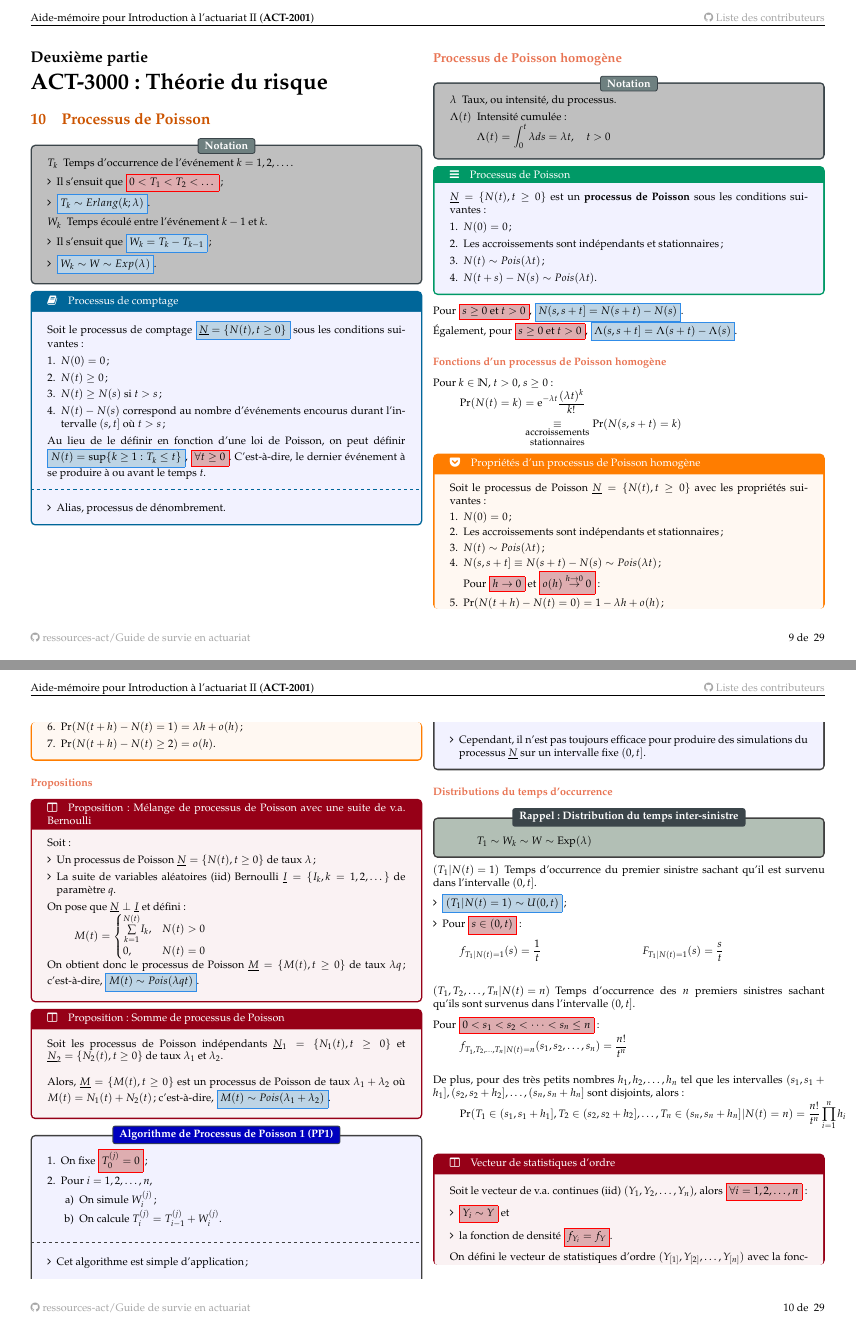
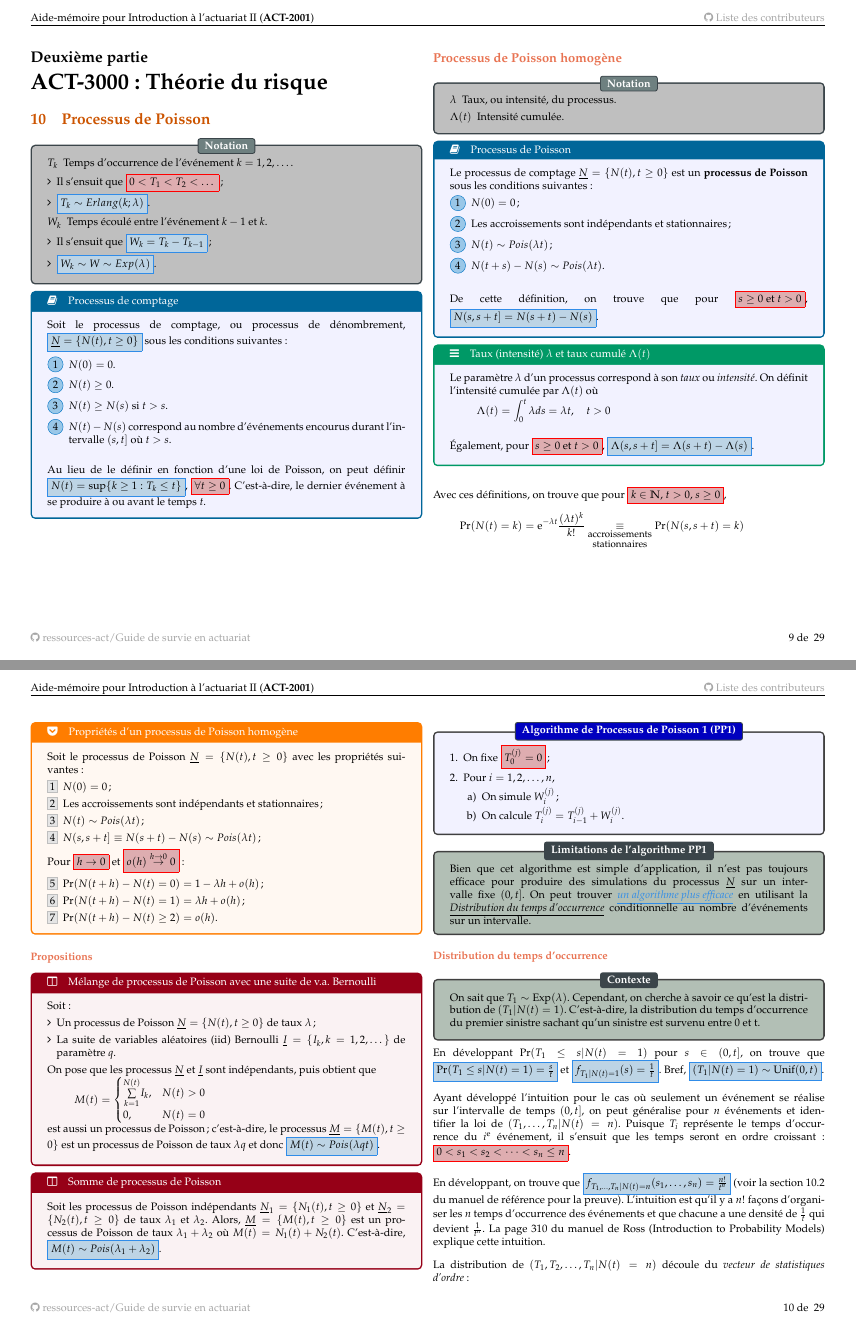
Before and after one commit to ressources-act/Guide_de_survie_en_actuariat, a LaTeX document (02_Cheatsheets/cheatsht-ACT2001.tex): pages 9 and 10 of 29, joined at a grey line. Compiled offline with XeLaTeX; a missing font is replaced by an installed copy or a similar font.

Commit message:
ACT-3000
ACT-3000
+ Update section processus de Poisson
+ Redo définition.
+ Redo boîtes.
+ Ajout boîte intensité.
+ Ajout contexte pour algorithmes.

```diff
--- a/02_Cheatsheets/cheatsht-ACT2001.tex
+++ b/02_Cheatsheets/cheatsht-ACT2001.tex
@@ -448,21 +448,17 @@ Alors, \lfbox[formula]{$S	=	\sum_{i	=	1}^{n} X_{i}	\sim	\text{BinComp}(n_{S}, q;
 \end{distributions}
 
 \begin{definitionNOHFILL}[Processus de comptage]
-Soit le processus de comptage \lfbox[formula]{$\underline{N}	=	\{N(t), t \geq 0\}$} sous les conditions suivantes :
-\begin{enumerate}
-	\item	$N(0)	=	0$ ;
-	\item	$N(t)	\geq	0$ ;
-	\item	$N(t)	\geq	N(s)$ si $t	>	s$ ;
-	\item	$N(t) - N(s)$ correspond au nombre d'événements encourus durant l'intervalle $(s, t]$ où $t	>	s$ ;
-\end{enumerate}
+Soit le processus de comptage, ou processus de dénombrement, \lfbox[formula]{$\underline{N}	=	\{N(t), t \geq 0\}$} sous les conditions suivantes :
+\begin{enumerate}[label = \circled{\arabic*}{trueblue}]
+	\item	$N(0)	=	0$.
+	\item	$N(t)	\geq	0$.
+	\item	$N(t)	\geq	N(s)$ si $t	>	s$.
+	\item	$N(t) - N(s)$ correspond au nombre d'événements encourus durant l'intervalle $(s, t]$ où $t	>	s$.
+\end{enumerate}
+
+\bigskip
 
 Au lieu de le définir en fonction d'une loi de Poisson, on peut définir \lfbox[formula]{$N(t)	=	\sup\{k \geq 1 : T_{k} \leq t\}$}, \lfbox[conditions]{$\forall t \geq 0$}. C'est-à-dire, le dernier événement à se produire à ou avant le temps $t$.
-
-\tcbline
-
-\begin{itemize}
-	\item	Alias, processus de dénombrement.
-\end{itemize}
 \end{definitionNOHFILL}
 
 
@@ -471,59 +467,78 @@ Au lieu de le définir en fonction d'une loi de Poisson, on peut définir \lfbox
 \begin{distributions}[Notation]
 \begin{description}
 	\item[$\lambda$]	Taux, ou intensité, du processus.
-	\item[$\Lambda(t)$]	Intensité cumulée :
-		\begin{align*}
-		\Lambda(t)
-		&=	\int_{0}^{t} \lambda ds
-		=	\lambda t, \quad t > 0
-		\end{align*}
+	\item[$\Lambda(t)$]	Intensité cumulée.
 \end{description}
 \end{distributions}
 
-\begin{definitionNOHFILLsub}[Processus de Poisson]
-$\underline{N}	=	\{N(t), t \geq 0\}$ est un \textbf{processus de Poisson} sous les conditions suivantes :
-\begin{enumerate}
+\begin{definitionNOHFILL}[Processus de Poisson]
+Le processus de comptage $\underline{N}	=	\{N(t), t \geq 0\}$ est un \textbf{processus de Poisson} sous les conditions suivantes :
+\begin{enumerate}[label = \circled{\arabic*}{trueblue}]
 	\item	$N(0)	=	0$ ;
 	\item	Les accroissements sont indépendants et stationnaires ;
 	\item	$N(t)	\sim	Pois(\lambda t)$ ;
 	\item	$N(t + s) - N(s) \sim Pois(\lambda t)$.
 \end{enumerate}
+
+\bigskip
+
+De cette définition, on trouve que pour \lfbox[conditions]{$s \geq 0$ et $t > 0$}, \lfbox[formula]{$N(s, s + t]	=	N(s + t)	-	N(s)$}.
+\end{definitionNOHFILL}
+
+\begin{definitionNOHFILLsub}[Taux (intensité) $\lambda$ et taux cumulé $\Lambda(t)$]
+Le paramètre $\lambda$ d'un processus correspond à son \textit{taux} ou \textit{intensité}. On définit l'intensité cumulée par $\Lambda(t)$ où
+\begin{align*}
+\Lambda(t)
+	&=	\int_{0}^{t} \lambda ds
+	=	\lambda t, \quad t > 0
+\end{align*}
+
+\bigskip
+
+Également, pour \lfbox[conditions]{$s \geq 0$ et $t > 0$}, \lfbox[formula]{$\Lambda(s, s + t]	=	\Lambda(s + t)	-	\Lambda(s)$}.
 \end{definitionNOHFILLsub}
 
-Pour \lfbox[conditions]{$s \geq 0$ et $t > 0$}, \lfbox[formula]{$N(s, s + t]	=	N(s + t)	-	N(s)$}.\\
-Également, pour \lfbox[conditions]{$s \geq 0$ et $t > 0$}, \lfbox[formula]{$\Lambda(s, s + t]	=	\Lambda(s + t)	-	\Lambda(s)$}.
-
-\subsubsection*{Fonctions d'un processus de Poisson homogène}
-Pour $k \in \mathbb{N}$, $t > 0$, $s \geq 0$ :
+\bigskip
+
+Avec ces définitions, on trouve que pour \lfbox[conditions]{$k \in \mathbb{N}$, $t > 0$, $s \geq 0$},
+
 \begin{align*}
 	\Pr(N(t)	=	k)
-	&=	\textrm{e}^{-\lambda t} \frac{(\lambda t)^{k}}{k!}	\\
-	&\underset{\small\shortstack{accroissements\\ stationnaires}}{\equiv} \Pr(N(s, s + t)	=	k)
-\end{align*}
-
+	&=	\textrm{e}^{-\lambda t} \frac{(\lambda t)^{k}}{k!}
+	\underset{\small\shortstack{accroissements\\ stationnaires}}{\equiv} \Pr(N(s, s + t)	=	k)
+\end{align*}
+
+\bigskip
 
 \begin{definitionNOHFILLprop}[Propriétés d'un processus de Poisson homogène]
 Soit le processus de Poisson $\underline{N}	=	\{N(t), t \geq 0\}$ avec les propriétés suivantes :
-\begin{enumerate}
+\begin{enumerate}[label = \rectangled{\arabic*}{lightgray}]
 	\item	$N(0)	=	0$ ;
 	\item	Les accroissements sont indépendants et stationnaires ;
 	\item	$N(t)	\sim	Pois(\lambda t)$ ;
-	\item	$N(s, s + t]	\equiv N(s + t) - N(s) \sim Pois(\lambda t)$ ;\\
-	Pour \lfbox[conditions]{$h	\rightarrow 0$} et \lfbox[conditions]{$o(h)	\overset{h \rightarrow 0}{\rightarrow} 0$} :
+	\item	$N(s, s + t]	\equiv N(s + t) - N(s) \sim Pois(\lambda t)$ ;
+\end{enumerate}
+
+Pour \lfbox[conditions]{$h	\rightarrow 0$} et \lfbox[conditions]{$o(h)	\overset{h \rightarrow 0}{\rightarrow} 0$} :
+\begin{enumerate}[label = \rectangled{\arabic*}{lightgray}]
+	\setcounter{enumi}{4}
 	\item	$\Pr(N(t + h) - N(t) = 0)	=	1 - \lambda h + o(h)$ ;
 	\item	$\Pr(N(t + h) - N(t) = 1)	=	\lambda h + o(h)$ ;
 	\item	$\Pr(N(t + h) - N(t) \geq 2)	=	o(h)$.
 \end{enumerate}
 \end{definitionNOHFILLprop}
 
-\subsubsection*{Propositions}
-\begin{definitionNOHFILLpropos}[Proposition:	Mélange de processus de Poisson avec une suite de v.a. Bernoulli]
+
+
+\subsubsection{Propositions}
+\begin{definitionNOHFILLpropos}[Mélange de processus de Poisson avec une suite de v.a. Bernoulli]
 Soit :
 \begin{itemize}
 	\item	Un processus de Poisson $\underline{N}	=	\{N(t), t \geq 0\}$ de taux $\lambda$ ;
 	\item	La suite de variables aléatoires (iid) Bernoulli $\underline{I}	=	\{I_{k}, k	=		1, 2, \dots\}$ de paramètre $q$.
 \end{itemize}
-On pose que $\underline{N}	\perp	\underline{I}$ et défini :
+
+On pose que les processus $\underline{N}$ et $\underline{I}$ sont indépendants, puis obtient que
 \begin{align*}
 	M(t)
 	&=	\begin{cases}
@@ -531,17 +546,15 @@ On pose que $\underline{N}	\perp	\underline{I}$ et défini :
 		0,	&	N(t)	=	0
 		\end{cases}
 \end{align*}
-
-On obtient donc le processus de Poisson $\underline{M}	=	\{M(t), t \geq 0\}$ de taux $\lambda q$; c'est-à-dire, \lfbox[formula]{$M(t)	\sim	Pois(\lambda q t)$}.
+est aussi un processus de Poisson; c'est-à-dire, le processus $\underline{M}	=	\{M(t), t \geq 0\}$ est un processus de Poisson de taux $\lambda q$ et donc \lfbox[formula]{$M(t) \sim Pois(\lambda q t)$}.
 \end{definitionNOHFILLpropos}
 
-\begin{definitionNOHFILLpropos}[Proposition:	Somme de processus de Poisson]
-Soit les processus de Poisson indépendants $\underline{N}_{1}	=	\{N_{1}(t), t \geq 0\}$ et $\underline{N}_{2}	=	\{N_{2}(t), t \geq 0\}$ de taux $\lambda_{1}$ et $\lambda_{2}$.\\
-
-Alors, $\underline{M}	=	\{M(t), t \geq 0\}$ est un processus de Poisson de taux $\lambda_{1} + \lambda_{2}$ où $M(t)	=	N_{1}(t) + N_{2}(t)$; c'est-à-dire, \lfbox[formula]{$M(t)	\sim	Pois(\lambda_{1} + \lambda_{2})$}.
+\begin{definitionNOHFILLpropos}[Somme de processus de Poisson]
+Soit les processus de Poisson indépendants $\underline{N}_{1}	=	\{N_{1}(t), t \geq 0\}$ et $\underline{N}_{2}	=	\{N_{2}(t), t \geq 0\}$ de taux $\lambda_{1}$ et $\lambda_{2}$. Alors, $\underline{M}	=	\{M(t), t \geq 0\}$ est un processus de Poisson de taux $\lambda_{1} + \lambda_{2}$ où $M(t)	=	N_{1}(t) + N_{2}(t)$. C'est-à-dire, \lfbox[formula]{$M(t)	\sim	Pois(\lambda_{1} + \lambda_{2})$}.
 \end{definitionNOHFILLpropos}
 
-\begin{algo2}[Algorithme de Processus de Poisson 1 (PP1)]
+
+\begin{algo2}[\hypertarget{PP1}{Algorithme de Processus de Poisson 1 (PP1)}]
 \begin{enumerate}
 	\item	On fixe \lfbox[conditions]{$T_{0}^{(j)}	=	0$} ;
 	\item	Pour $i	=	1, 2, \dots, n$,
@@ -550,67 +563,30 @@ Alors, $\underline{M}	=	\{M(t), t \geq 0\}$ est un processus de Poisson de taux
 		\item	On calcule $T_{i}^{(j)}	=	T_{i - 1}^{(j)} + W_{i}^{(j)}$.
 		\end{enumerate}
 \end{enumerate}
-
-\tcbline
-
-\begin{itemize}
-	\item	Cet algorithme est simple d'application ;
-	\item	Cependant, il n'est pas toujours efficace pour produire des simulations du processus $\underline{N}$ sur un intervalle fixe $(0, t]$.
-\end{itemize}
 \end{algo2}
 
-\subsubsection*{Distributions du temps d'occurrence}
-\begin{rappel_enhanced}[Rappel:	Distribution du temps inter-sinistre]
-\begin{equation*}
-	T_{1}	\sim	W_{k}	\sim	W	\sim	\text{Exp}(\lambda)
-\end{equation*}
+\begin{rappel_enhanced}[Limitations de l'algorithme PP1]
+Bien que cet algorithme est simple d'application, il n'est pas toujours efficace pour produire des simulations du processus $\underline{N}$ sur un intervalle fixe $(0, t]$. On peut trouver \textit{\color{bleudefrance}\underline{\hyperlink{PP2}{\color{bleudefrance} un algorithme plus efficace}}} en utilisant la \textit{\underline{\nameref{subsubsec:OccurTimeDistrPP}}} conditionnelle au nombre d'événements sur un intervalle.
 \end{rappel_enhanced}
 
-\begin{description}
-	\item[$(T_{1} | N(t)	=	1)$]	Temps d'occurrence du premier sinistre sachant qu'il est survenu dans l'intervalle $(0, t]$.
-		\begin{itemize}
-		\item	\lfbox[formula]{$(T_{1} | N(t)	=	1) \sim U(0, t)$} ;
-		\item	Pour \lfbox[conditions]{$s \in (0, t)$} :
-		\end{itemize}
-		\begin{align*}
-		f_{T_{1} | N(t)	=	1}(s)
-		&=	\frac{1}{t}	&
-		F_{T_{1} | N(t)	=	1}(s)
-		&=	\frac{s}{t}	\\
-		\end{align*}
-\end{description}
-%\begin{align*}
-%	\Pr(T_{1}	\leq	s	|	N(t)	=	1)
-%	&=	\frac{\Pr(T_{2}	>	t)}{\Pr(N(t)	=	1)}	\\
-%	&\equiv	\frac{\Pr(N(s)	=	1, N(s, t]	=	0)}{\Pr(N(t)	=	1)}	\\
-%	&\overset{\small\shortstack{accroissements\\ indépendants}}{=}	...	\\
-%	&=	\frac{s}{t}, \quad s \in (0, t]
-%\end{align*}
-
-
-\begin{description}
-	\item[$(T_{1}, T_{2}, \dots, T_{n} | N(t)	=	n)$]	Temps d'occurrence des $n$ premiers sinistres sachant qu'ils sont survenus dans l'intervalle $(0, t]$.
-\end{description}
-
-Pour \lfbox[conditions]{$0	<	s_{1}	<	s_{2}	<	\dots	<	s_{n}	\leq		n$} :
-\begin{align*}
-	f_{T_{1}, T_{2}, \dots, T_{n} | N(t)	=	n}(s_{1}, s_{2}, \dots, s_{n})
-	&=	\frac{n!}{t^{n}}	\\
-\end{align*}
-
-De plus, pour des très petits nombres $h_{1}, h_{2}, \dots, h_{n}$ tel que les intervalles $(s_{1}, s_{1} + h_{1}], (s_{2}, s_{2} + h_{2}], \dots, (s_{n}, s_{n} + h_{n}]$ sont disjoints, alors :
-\begin{align*}
-	\Pr(T_{1} \in (s_{1}, s_{1} + h_{1}], T_{2} \in (s_{2}, s_{2} + h_{2}], \dots, T_{n} \in (s_{n}, s_{n} + h_{n}] | N(t)	=	n)
-	&=	\frac{n!}{t^{n}}	 \prod_{i = 1}^{n}h_{i}\\
-\end{align*}
-
-
-
-\begin{definitionNOHFILLpropos}[Vecteur de statistiques d'ordre]
-Soit le vecteur de v.a. continues (iid) $(Y_{1}, Y_{2}, \dots, Y_{n})$, alors \lfbox[conditions]{$\forall i	=	1, 2, \dots, n$} :
-\begin{itemize}
-	\item	\lfbox[conditions]{$Y_{i} \sim Y$} et
-	\item	la fonction de densité \lfbox[conditions]{$f_{Y_{i}}	=	f_{Y}$}.
-\end{itemize}
-
-On défini le vecteur de statistiques d'ordre $(Y_{[1]}, Y_{[2]}, \dots, Y_{[n]})$ avec la fonction de densité conjointe :
+
+
+\subsubsection{Distribution du temps d'occurrence}\label{subsubsec:OccurTimeDistrPP}
+\begin{rappel_enhanced}[Contexte]
+On sait que $T_{1} \sim \text{Exp}(\lambda)$. Cependant, on cherche à savoir ce qu'est la distribution de $(T_{1} | N(t) = 1)$. C'est-à-dire, la distribution du temps d'occurrence du premier sinistre sachant qu'un sinistre est survenu entre 0 et t.
+\end{rappel_enhanced}
+
+En développant $\Pr(T_{1} \leq s | N(t) = 1)$ pour $s \in (0, t]$, on trouve que \lfbox[formula]{$\Pr(T_{1} \leq s | N(t) = 1) = \frac{s}{t}$} et \lfbox[formula]{$f_{T_{1} | N(t) = 1}(s) = \frac{1}{t}$}. Bref, \lfbox[formula]{$(T_{1} | N(t) = 1) \sim \text{Unif}(0, t)$}.
+
+\bigskip
+
+Ayant développé l'intuition pour le cas où seulement un événement se réalise sur l'intervalle de temps $(0, t]$, on peut généralise pour $n$ événements et identifier la loi de $(T_{1}, \dots, T_{n} | N(t) = n)$. Puisque $T_{i}$ représente le temps d'occurrence du $i^{\text{e}}$ événement, il s'ensuit que les temps seront en ordre croissant : \lfbox[conditions]{$0 < s_{1} < s_{2} < \dots < s_{n} \leq n$}.
+
+\bigskip
+
+
+En développant, on trouve que \lfbox[formula]{$f_{T_{1}, \dots, T_{n} | N(t) = n}(s_{1}, \dots, s_{n}) = \frac{n!}{t^{n}}$} (voir la section 10.2 du manuel de référence pour la preuve). L'intuition est qu'il y a $n!$ façons d'organiser les $n$ temps d'occurrence des événements et que chacune a une densité de $\frac{1}{t}$ qui devient $\frac{1}{t^{n}}$. La page 310 du manuel de Ross (Introduction to Probability Models) explique cette intuition.
+
+\bigskip
+
+La distribution de $(T_{1}, T_{2}, \dots, T_{n} | N(t)	=	n)$ découle du \textit{vecteur de statistiques d'ordre} :
@@ -624 +604,0 @@ Donc, \lfbox[formula]{$(T_{1}, T_{2}, \dots, T_{n} | N(t)	=	n) \sim (Y_{[1]}, Y_
-\end{definitionNOHFILLpropos}
```
Also changed, not shown: 02_Cheatsheets/cheatsht-ACT2001.pdf, 02_Cheatsheets/cheatsht-ACT2001.tex (27 more changed lines).
